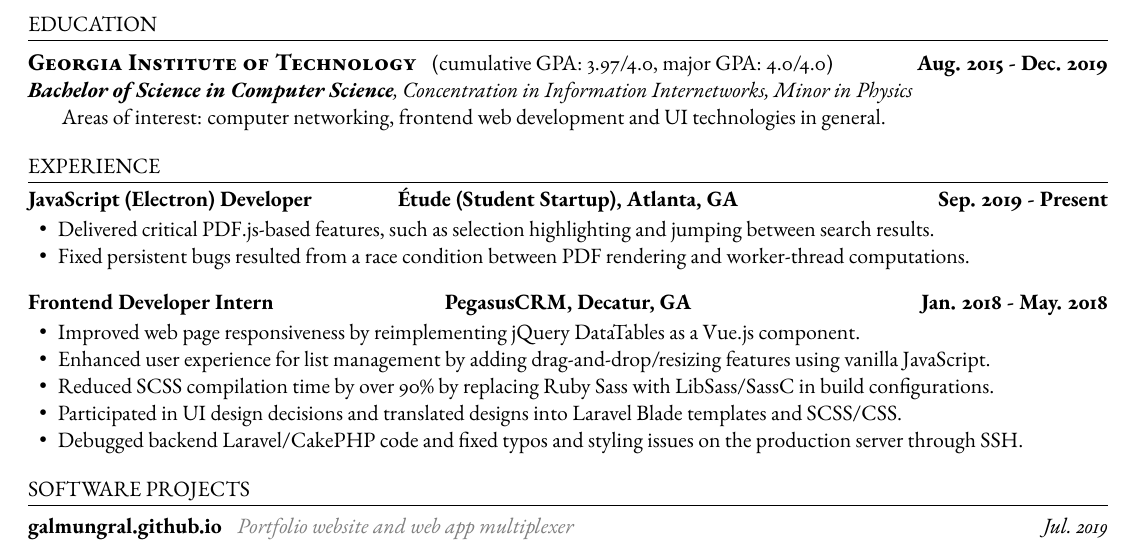
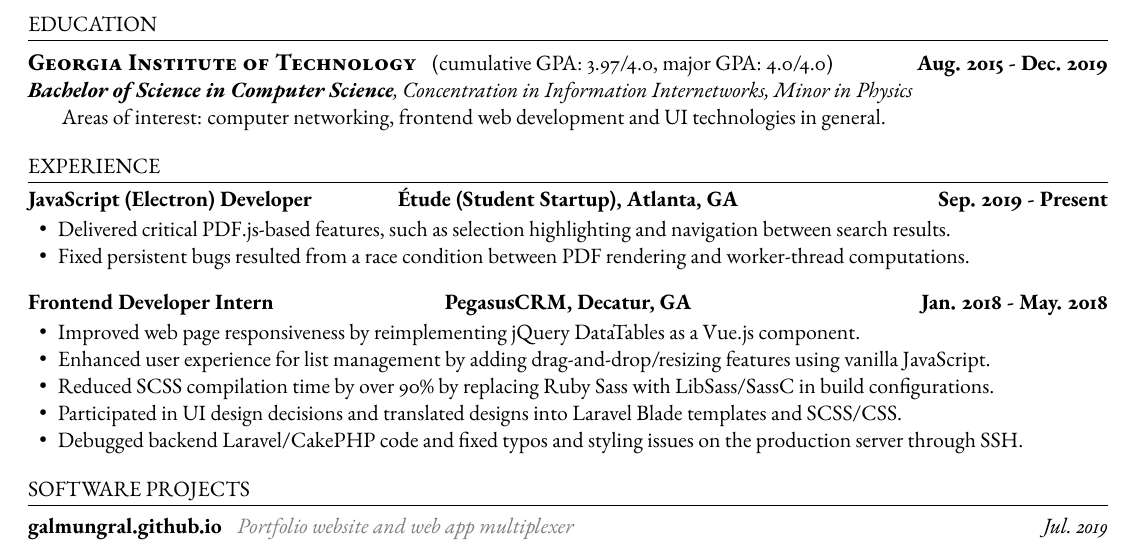
Before and after one commit to GalMunGral/galmungal.github.io, a LaTeX CV (resume/resume.tex): part of the page, cut so that both start at the same text. Compiled offline with pdfLaTeX.

Commit message:
Update resume

```diff
--- a/resume/resume.tex
+++ b/resume/resume.tex
@@ -29,7 +29,7 @@
 \section*{EXPERIENCE}
 \centertitle{JavaScript (Electron) Developer}{Étude (Student Startup), Atlanta, GA}{Sep. 2019 - Present}
 \begin{itemize}[leftmargin=15pt, noitemsep, topsep=0pt]
-\item Delivered critical PDF.js-based features, such as selection highlighting and jumping between search results.
+\item Delivered critical PDF.js-based features, such as selection highlighting and navigation between search results.
 \item Fixed persistent bugs resulted from a race condition between PDF rendering and worker-thread computations.
 \end{itemize}
 \vspace{1em}
```
Also changed, not shown: resume/resume.pdf.
